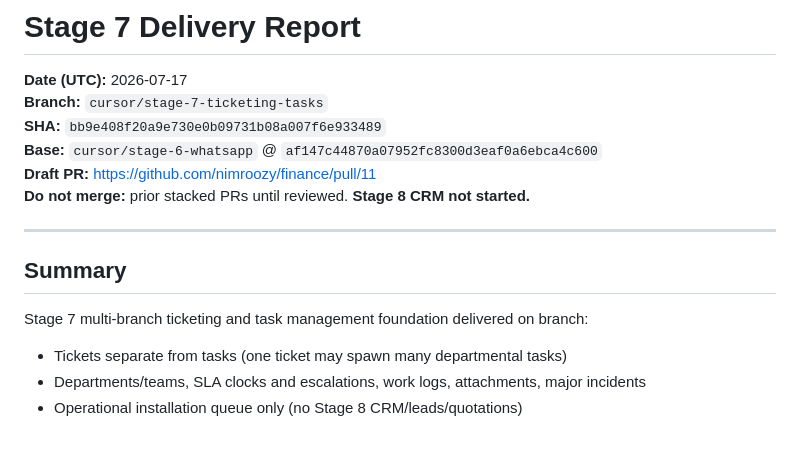
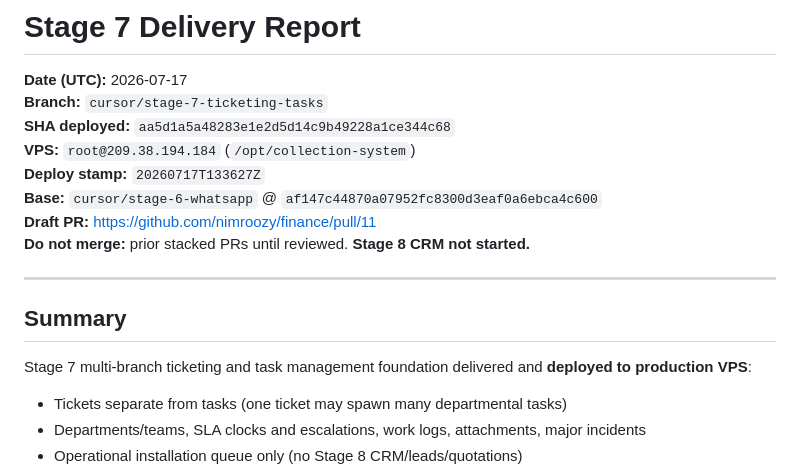
Before and after one commit to nimroozy/finance, a Markdown page: docs/STAGE_7_DELIVERY_REPORT.md, the part around one of its changes. GitHub-like rendering; blank space fills up the shorter version.

```diff
--- a/docs/STAGE_7_DELIVERY_REPORT.md
+++ b/docs/STAGE_7_DELIVERY_REPORT.md
@@ -2,7 +2,9 @@
 
 **Date (UTC):** 2026-07-17
 **Branch:** `cursor/stage-7-ticketing-tasks`
-**SHA:** `bb9e408f20a9e730e0b09731b08a007f6e933489`
+**SHA deployed:** `aa5d1a5a48283e1e2d5d14c9b49228a1ce344c68`
+**VPS:** `root@209.38.194.184` (`/opt/collection-system`)
+**Deploy stamp:** `20260717T133627Z`
 **Base:** `cursor/stage-6-whatsapp` @ `af147c44870a07952fc8300d3eaf0a6ebca4c600`
 **Draft PR:** https://github.com/nimroozy/finance/pull/11
 **Do not merge:** prior stacked PRs until reviewed. **Stage 8 CRM not started.**
@@ -11,7 +13,7 @@
 
 ## Summary
 
-Stage 7 multi-branch ticketing and task management foundation delivered on branch:
+Stage 7 multi-branch ticketing and task management foundation delivered and **deployed to production VPS**:
 
 - Tickets separate from tasks (one ticket may spawn many departmental tasks)
 - Departments/teams, SLA clocks and escalations, work logs, attachments, major incidents
```
Also changed, not shown: other parts of docs/STAGE_7_DELIVERY_REPORT.md (+72 -54 lines).
